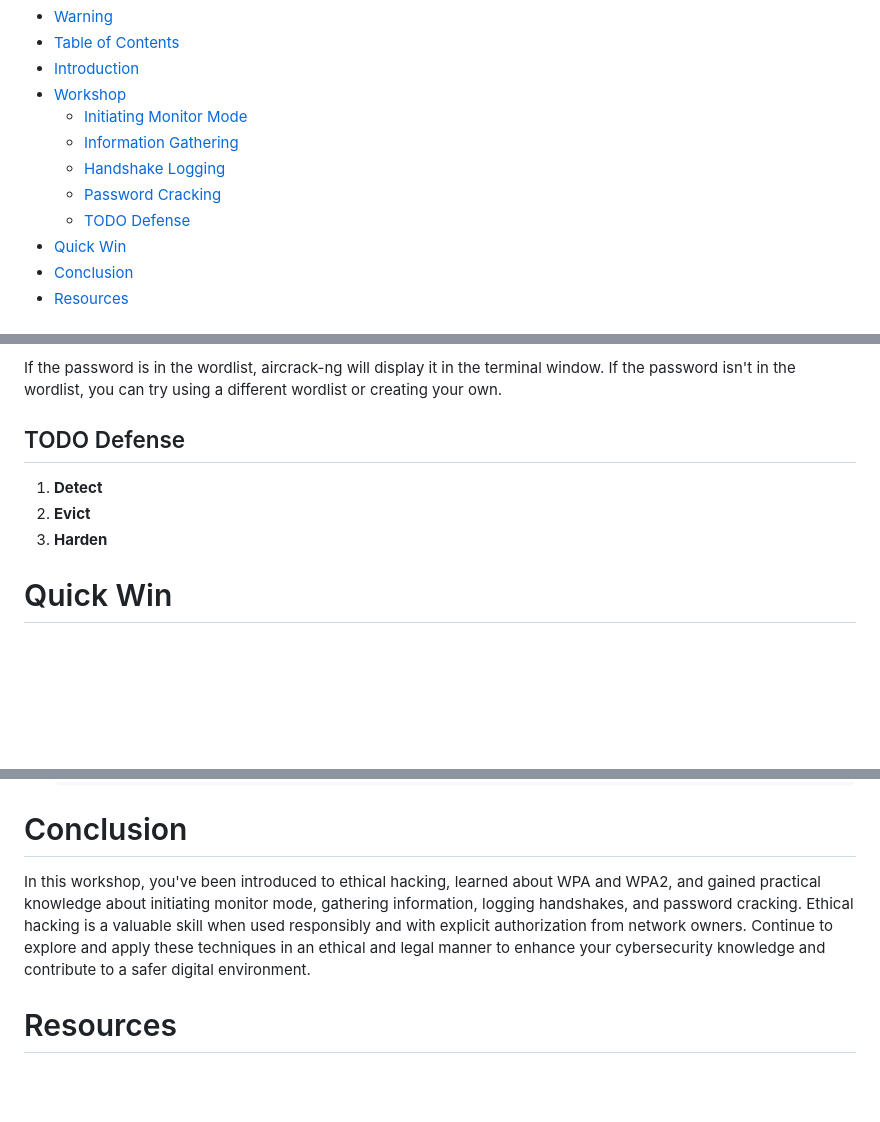
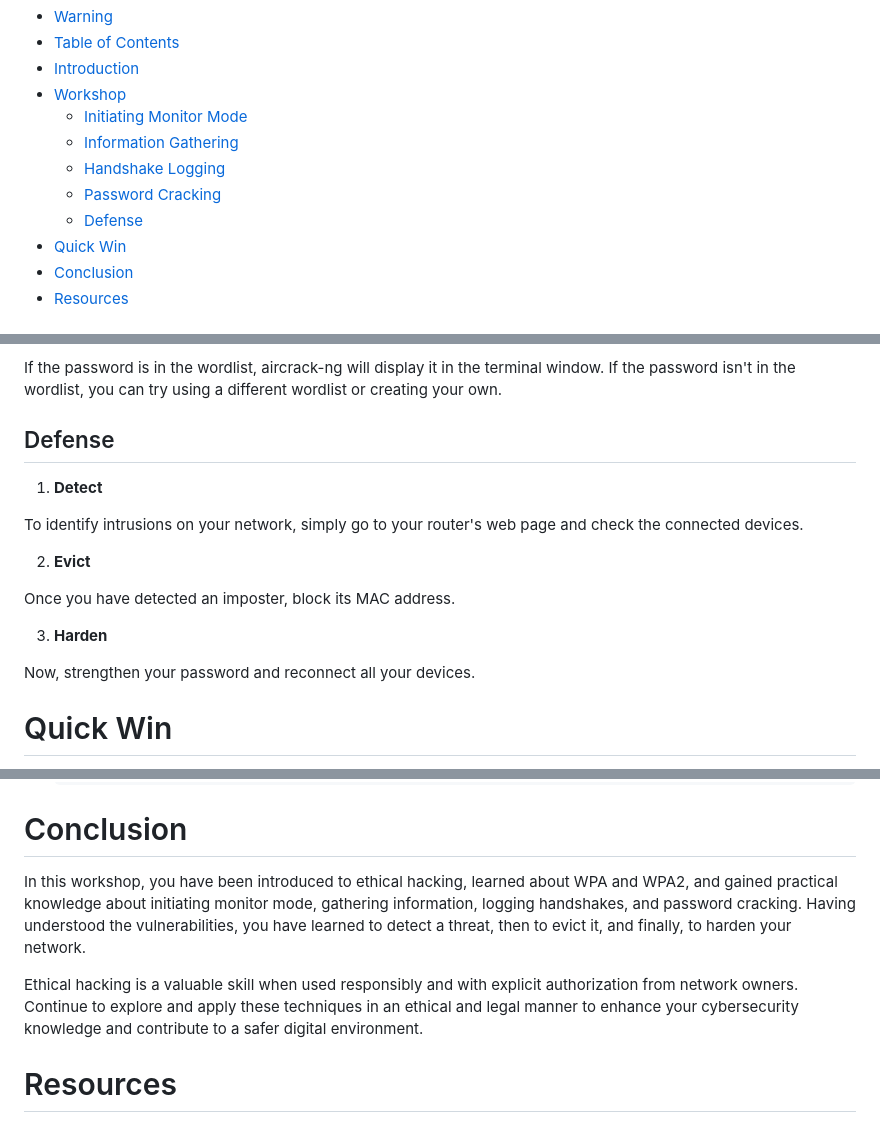
Before and after one commit to wocsa/WOCSA_Ethical_Hacking_Workshop, a Markdown page: Wireless Network Security/Wi-Fi/WPA-WPA2.md, 3 parts joined by grey strips. Drawn GitHub-style; blank space fills up the shorter version.

Commit message:
Update WPA-WPA2.md with defense strategies

```diff
--- a/Wireless Network Security/Wi-Fi/WPA-WPA2.md
+++ b/Wireless Network Security/Wi-Fi/WPA-WPA2.md
@@ -12,7 +12,7 @@ Ethical hacking is conducted with the explicit permission of the system owner to
   - [Information Gathering](#information-gathering)
   - [Handshake Logging](#handshake-logging)
   - [Password Cracking](#password-cracking)
-  - [TODO Defense](#todo-defense)
+  - [Defense](#defense)
 - [Quick Win](#quick-win)
 - [Conclusion](#conclusion)
 - [Resources](#resources)
@@ -163,10 +163,18 @@ This command will use the rockyou.txt wordlist to try and crack the password. Th
 
 If the password is in the wordlist, aircrack-ng will display it in the terminal window. If the password isn't in the wordlist, you can try using a different wordlist or creating your own.
 
-## TODO Defense
+## Defense
 1. **Detect**
+
+To identify intrusions on your network, simply go to your router's web page and check the connected devices.
+
 2. **Evict**
+
+Once you have detected an imposter, block its MAC address.
+
 3. **Harden**
+
+Now, strengthen your password and reconnect all your devices.
 
 # Quick Win
 1. **Find the name of your card interface:**
@@ -196,7 +204,9 @@ If the password is in the wordlist, aircrack-ng will display it in the terminal
 
 # Conclusion
 
-In this workshop, you've been introduced to ethical hacking, learned about WPA and WPA2, and gained practical knowledge about initiating monitor mode, gathering information, logging handshakes, and password cracking. Ethical hacking is a valuable skill when used responsibly and with explicit authorization from network owners. Continue to explore and apply these techniques in an ethical and legal manner to enhance your cybersecurity knowledge and contribute to a safer digital environment.
+In this workshop, you have been introduced to ethical hacking, learned about WPA and WPA2, and gained practical knowledge about initiating monitor mode, gathering information, logging handshakes, and password cracking. Having understood the vulnerabilities, you have learned to detect a threat, then to evict it, and finally, to harden your network.
+
+Ethical hacking is a valuable skill when used responsibly and with explicit authorization from network owners. Continue to explore and apply these techniques in an ethical and legal manner to enhance your cybersecurity knowledge and contribute to a safer digital environment.
 
 # Resources
    - https://www.wikihow.com/Hack-WPA/WPA2-Wi-Fi-with-Kali-Linux
```
